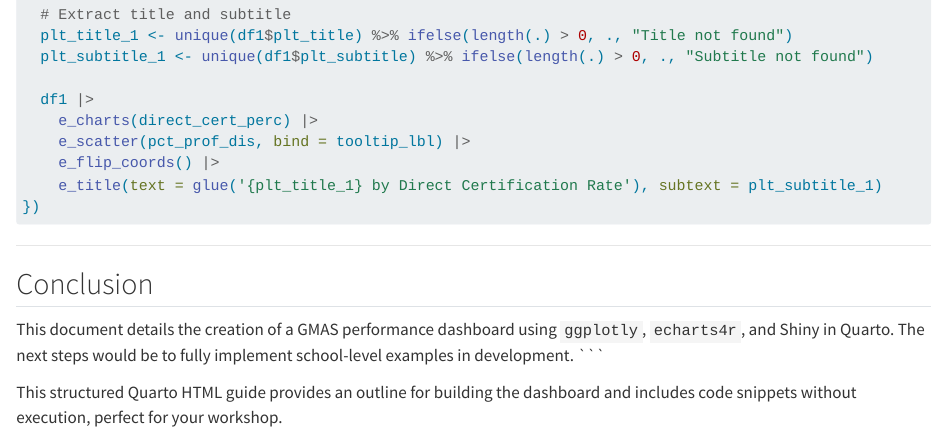
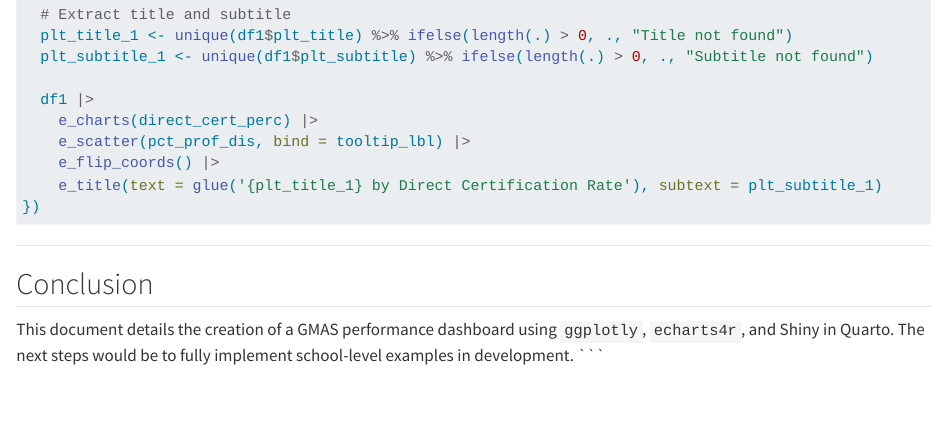
Before and after one commit to rrichard-gcps/SDP-R-Workshop, a Quarto document (exercise3.qmd): the page in a window 1100 px wide, from 5630 px down. Rendered offline with R 4.5, knitr and Pandoc in place of Quarto, with nearby package versions.

Commit message:
Update exercise3.qmd

````diff
--- a/exercise3.qmd
+++ b/exercise3.qmd
@@ -296,5 +296,3 @@ output$plot_2e <- renderEcharts4r({
 
 This document details the creation of a GMAS performance dashboard using `ggplotly`, `echarts4r`, and Shiny in Quarto. The next steps would be to fully implement school-level examples in development.
 ```
-
-This structured Quarto HTML guide provides an outline for building the dashboard and includes code snippets without execution, perfect for your workshop.
````
